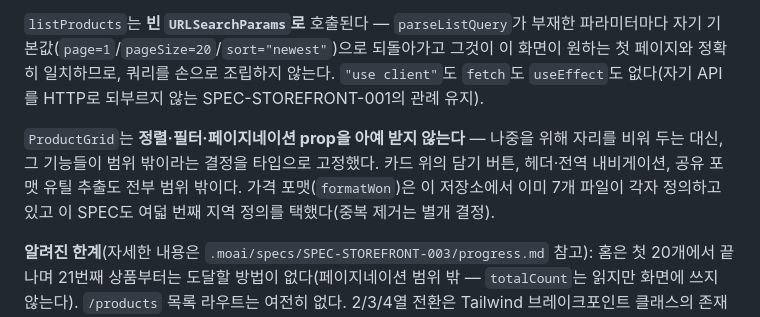
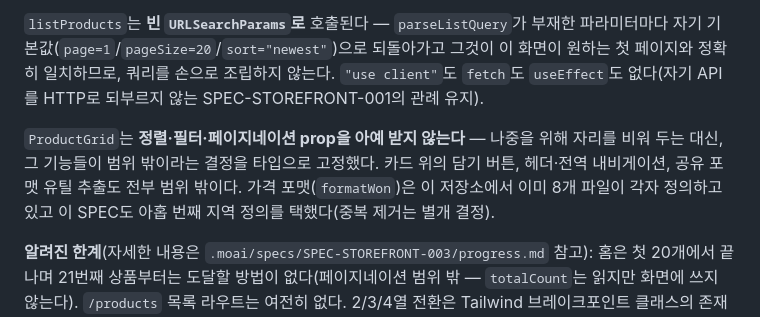
Before and after one commit to hanwong/our-shop, a Markdown page: README.md, the part around the change. Rendered like a GitHub page.

```diff
--- a/README.md
+++ b/README.md
@@ -173,7 +173,7 @@ SPEC-STOREFRONT-001이 스텁으로 남기고 "홈 콘텐츠 설계는 범위
 
 `listProducts`는 **빈 `URLSearchParams`로** 호출된다 — `parseListQuery`가 부재한 파라미터마다 자기 기본값(`page=1`/`pageSize=20`/`sort="newest"`)으로 되돌아가고 그것이 이 화면이 원하는 첫 페이지와 정확히 일치하므로, 쿼리를 손으로 조립하지 않는다. `"use client"`도 `fetch`도 `useEffect`도 없다(자기 API를 HTTP로 되부르지 않는 SPEC-STOREFRONT-001의 관례 유지).
 
-`ProductGrid`는 **정렬·필터·페이지네이션 prop을 아예 받지 않는다** — 나중을 위해 자리를 비워 두는 대신, 그 기능들이 범위 밖이라는 결정을 타입으로 고정했다. 카드 위의 담기 버튼, 헤더·전역 내비게이션, 공유 포맷 유틸 추출도 전부 범위 밖이다. 가격 포맷(`formatWon`)은 이 저장소에서 이미 7개 파일이 각자 정의하고 있고 이 SPEC도 여덟 번째 지역 정의를 택했다(중복 제거는 별개 결정).
+`ProductGrid`는 **정렬·필터·페이지네이션 prop을 아예 받지 않는다** — 나중을 위해 자리를 비워 두는 대신, 그 기능들이 범위 밖이라는 결정을 타입으로 고정했다. 카드 위의 담기 버튼, 헤더·전역 내비게이션, 공유 포맷 유틸 추출도 전부 범위 밖이다. 가격 포맷(`formatWon`)은 이 저장소에서 이미 8개 파일이 각자 정의하고 있고 이 SPEC도 아홉 번째 지역 정의를 택했다(중복 제거는 별개 결정).
 
 **알려진 한계**(자세한 내용은 `.moai/specs/SPEC-STOREFRONT-003/progress.md` 참고): 홈은 첫 20개에서 끝나며 21번째 상품부터는 도달할 방법이 없다(페이지네이션 범위 밖 — `totalCount`는 읽지만 화면에 쓰지 않는다). `/products` 목록 라우트는 여전히 없다. 2/3/4열 전환은 Tailwind 브레이크포인트 클래스의 존재로만 검증했고 폭 375px 실제 가로 스크롤 여부는 SPEC-STOREFRONT-001과 마찬가지로 아직 확인하지 않았다(E2E 하네스 부재). 이미지 허용 호스트는 여전히 `next.config.ts`의 `picsum.photos` 하나뿐인 임시 플레이스홀더이며 이 SPEC은 그 파일을 건드리지 않았다.
 
```
Also changed, not shown: CHANGELOG.md (+1 -1 lines), 1 other file.
